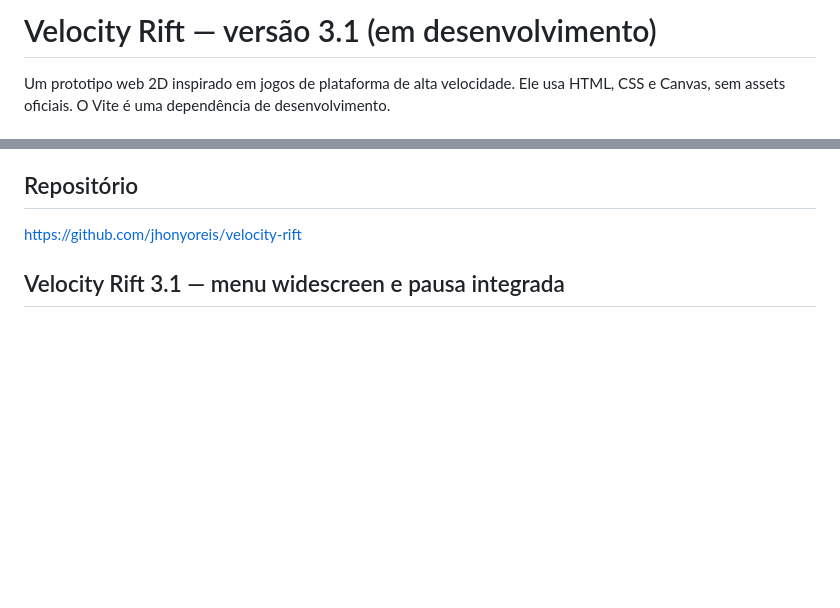
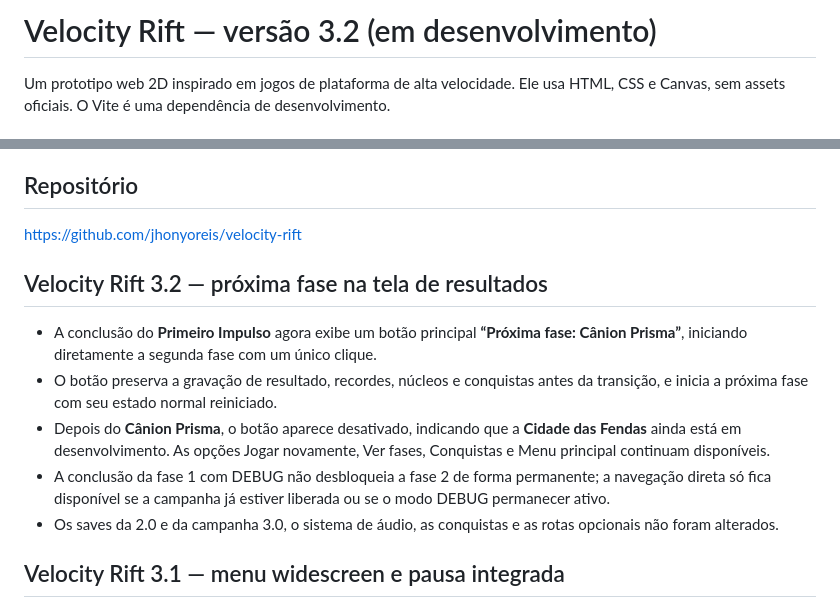
Before and after one commit to jhonyoreis/velocity-rift, a Markdown page: README.md, 2 parts joined by grey strips. Rendered like a GitHub page; blank space fills up the shorter version.

Commit message:
docs(v3.2): document next-stage results action and stage 3 lock

```diff
--- a/README.md
+++ b/README.md
@@ -1,4 +1,4 @@
-# Velocity Rift — versão 3.1 (em desenvolvimento)
+# Velocity Rift — versão 3.2 (em desenvolvimento)
 
 Um prototipo web 2D inspirado em jogos de plataforma de alta velocidade. Ele usa
 HTML, CSS e Canvas, sem assets oficiais. O Vite é uma dependência de desenvolvimento.
@@ -32,6 +32,14 @@ com JavaScript, sem precisar migrar a engine.
 ## Repositório
 
 https://github.com/jhonyoreis/velocity-rift
+
+## Velocity Rift 3.2 — próxima fase na tela de resultados
+
+- A conclusão do **Primeiro Impulso** agora exibe um botão principal **“Próxima fase: Cânion Prisma”**, iniciando diretamente a segunda fase com um único clique.
+- O botão preserva a gravação de resultado, recordes, núcleos e conquistas antes da transição, e inicia a próxima fase com seu estado normal reiniciado.
+- Depois do **Cânion Prisma**, o botão aparece desativado, indicando que a **Cidade das Fendas** ainda está em desenvolvimento. As opções Jogar novamente, Ver fases, Conquistas e Menu principal continuam disponíveis.
+- A conclusão da fase 1 com DEBUG não desbloqueia a fase 2 de forma permanente; a navegação direta só fica disponível se a campanha já estiver liberada ou se o modo DEBUG permanecer ativo.
+- Os saves da 2.0 e da campanha 3.0, o sistema de áudio, as conquistas e as rotas opcionais não foram alterados.
 
 ## Velocity Rift 3.1 — menu widescreen e pausa integrada
 
```
